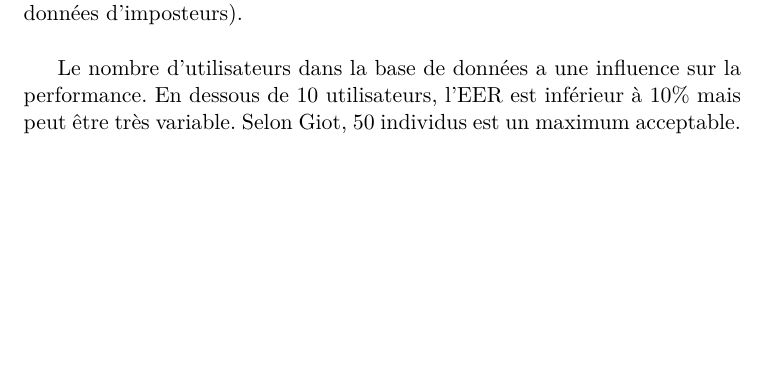
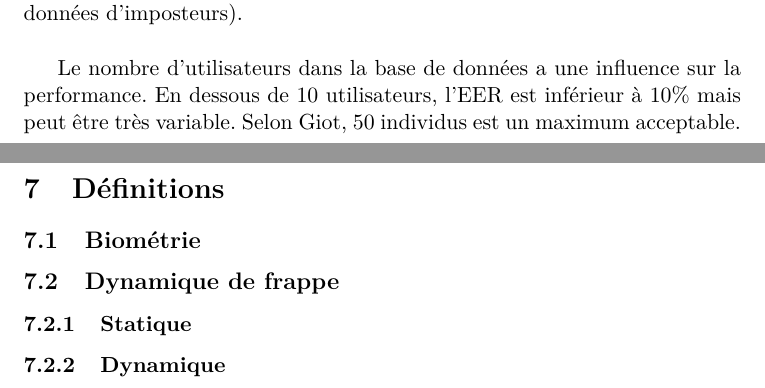
Before and after one commit to rodolpheh/keystroke-dynamics, a LaTeX paper (papers/rapport/RapportBibliographique.tex, which reads papers/rapport/global/definitions.tex, papers/rapport/global/definitions/biometrie.tex, papers/rapport/global/definitions/dynamiquefrappe.tex): part of page 14 of 15 before the commit and two parts of pages 15 and 16 of 19 after it, the two joined at a grey line, cut so that both start at the same text, the shorter picture padded with empty space. Compiled offline with pdfLaTeX.

Commit message:
Ajout du plan pour la synthèse globale

```diff
--- /dev/null
+++ b/papers/rapport/global/definitions.tex
@@ -0,0 +1,4 @@
+\section{Définitions}
+
+\input{global/definitions/biometrie}
+\input{global/definitions/dynamiquefrappe}
--- /dev/null
+++ b/papers/rapport/global/definitions/biometrie.tex
@@ -0,0 +1 @@
+\subsection{Biométrie}
--- /dev/null
+++ b/papers/rapport/global/definitions/dynamiquefrappe.tex
@@ -0,0 +1,4 @@
+\subsection{Dynamique de frappe}
+
+\input{global/definitions/dynamiquefrappe/statique}
+\input{global/definitions/dynamiquefrappe/dynamique}
--- /dev/null
+++ b/papers/rapport/global/definitions/dynamiquefrappe/dynamique.tex
@@ -0,0 +1 @@
+\subsubsection{Dynamique}
--- /dev/null
+++ b/papers/rapport/global/definitions/dynamiquefrappe/statique.tex
@@ -0,0 +1 @@
+\subsubsection{Statique}
```
Also changed, not shown: papers/rapport/RapportBibliographique.tex (+9 -2 lines), papers/rapport/global/acquisition.tex (added, +1 -0 lines), papers/rapport/global/classificationevaluation.tex (added, +1 -0 lines).
